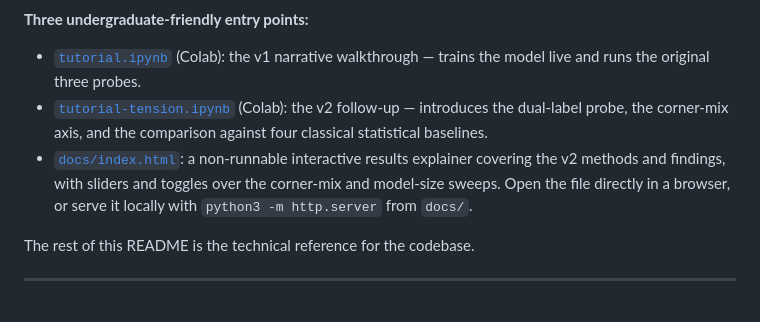
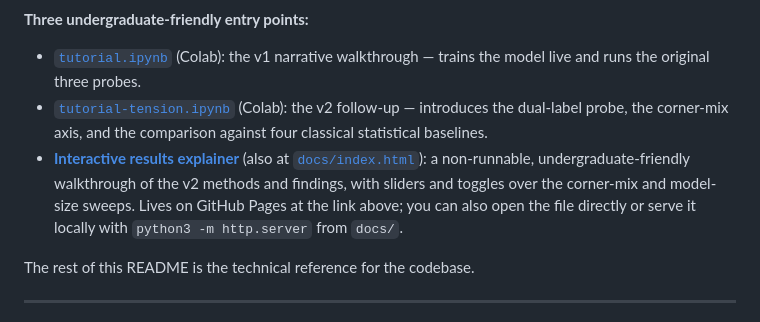
Before and after one commit to bertybaums/pluto-toy, a Markdown page: README.md, the part around the change. Rendered like a GitHub page.

Commit message:
Link to the live GitHub Pages URL for the v2 results explainer
Co-Authored-By: Claude Opus 4.7 (1M context) <noreply@anthropic.com>

```diff
--- a/README.md
+++ b/README.md
@@ -8,7 +8,7 @@
 
 - [`tutorial.ipynb`](tutorial.ipynb) (Colab): the v1 narrative walkthrough &mdash; trains the model live and runs the original three probes.
 - [`tutorial-tension.ipynb`](tutorial-tension.ipynb) (Colab): the v2 follow-up &mdash; introduces the dual-label probe, the corner-mix axis, and the comparison against four classical statistical baselines.
-- [`docs/index.html`](docs/index.html): a non-runnable interactive results explainer covering the v2 methods and findings, with sliders and toggles over the corner-mix and model-size sweeps. Open the file directly in a browser, or serve it locally with `python3 -m http.server` from `docs/`.
+- **[Interactive results explainer](https://bertybaums.github.io/pluto-toy/)** (also at [`docs/index.html`](docs/index.html)): a non-runnable, undergraduate-friendly walkthrough of the v2 methods and findings, with sliders and toggles over the corner-mix and model-size sweeps. Lives on GitHub Pages at the link above; you can also open the file directly or serve it locally with `python3 -m http.server` from `docs/`.
 
 The rest of this README is the technical reference for the codebase.
 
```
